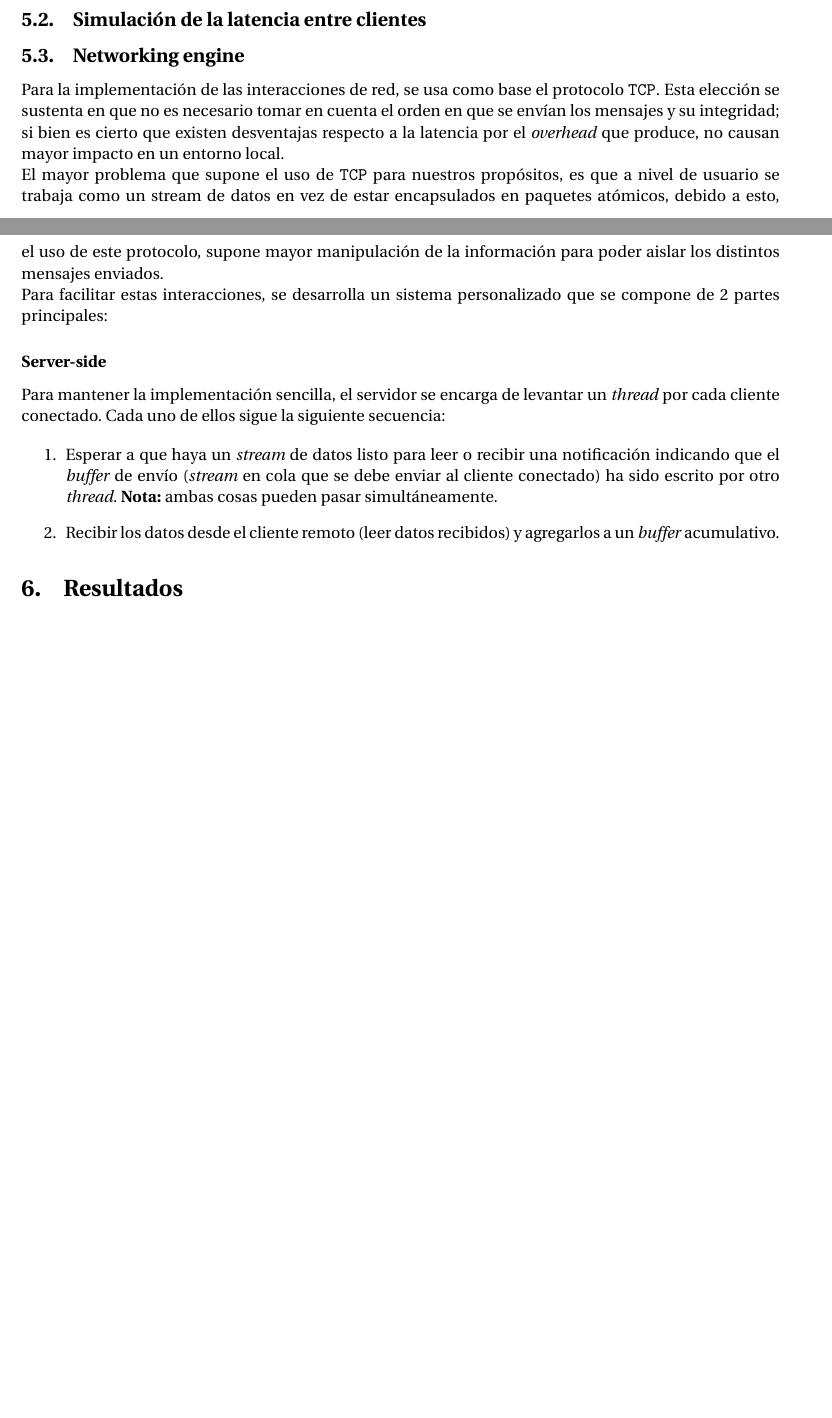
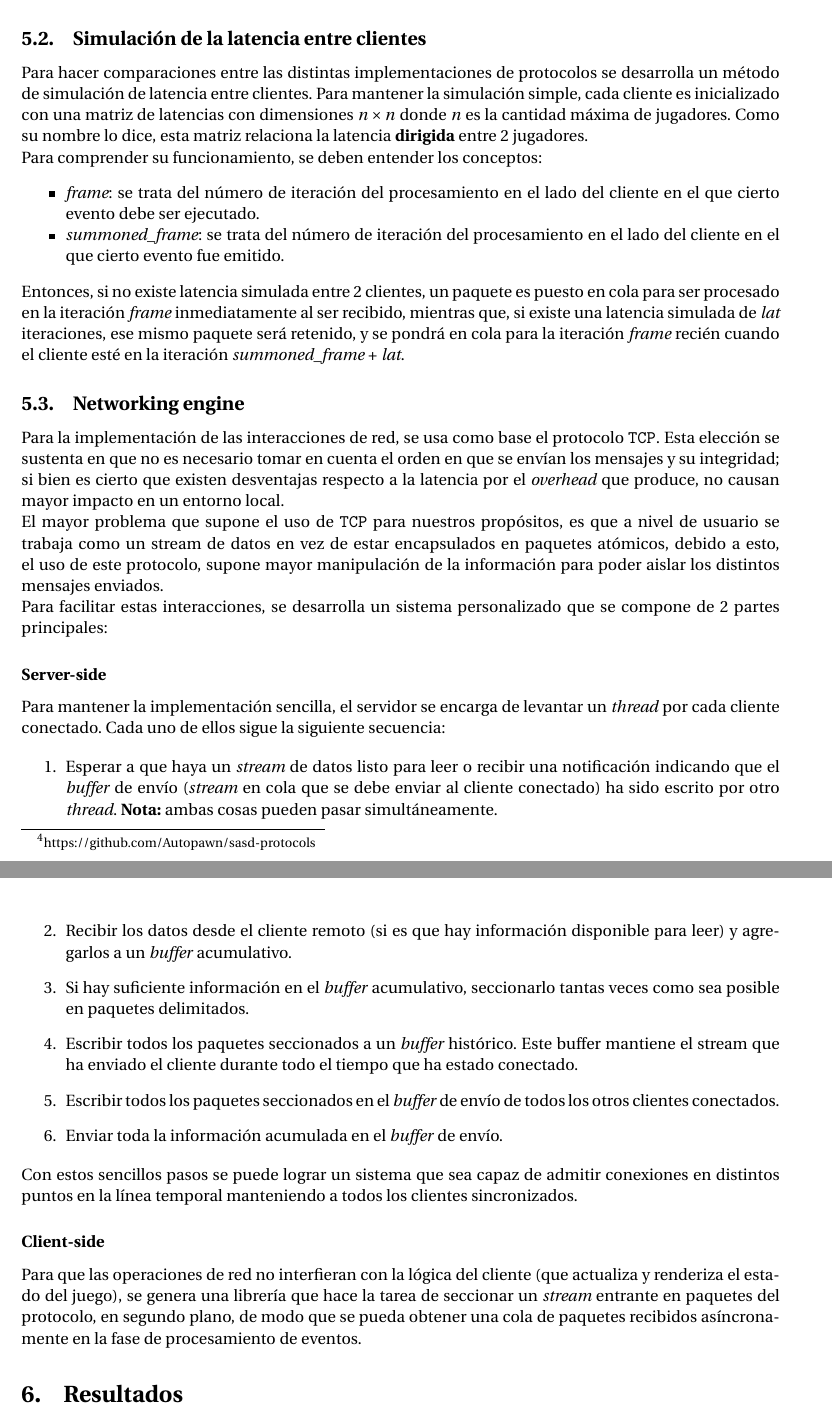
Before and after one commit to Autopawn/sasd-protocols, a LaTeX document (tex/main.tex, which reads tex/04_implementacion.tex): two parts of pages 7 and 8 of 12 before the commit and two parts of pages 8 and 9 of 13 after it, joined at a grey line, cut so that both start at the same text, the shorter picture padded with empty space. Compiled offline with pdfLaTeX.

Commit message:
Add implementación

```diff
--- a/tex/04_implementacion.tex
+++ b/tex/04_implementacion.tex
@@ -7,6 +12,16 @@
+Como detalles adicionales, cabe destacar el desarrollo de diferentes utilidades que ofrecen un uso más sencillo de estructuras de datos dinámicas y serialización de datos. Además en la sección de renderización del cliente, el dibujo de cada iteración no es borrado completamente de la pantalla para poder ver claramente la consistencia que otorga el protocolo.\footnote{https://github.com/Autopawn/sasd-protocols}
 
 \subsection{Simulación de la latencia entre clientes}
 
+Para hacer comparaciones entre las distintas implementaciones de protocolos se desarrolla un método de simulación de latencia entre clientes. Para mantener la simulación simple, cada cliente es inicializado con una matriz de latencias con dimensiones $n\times n$ donde $n$ es la cantidad máxima de jugadores. Como su nombre lo dice, esta matriz relaciona la latencia \textbf{dirigida} entre 2 jugadores.
+
+Para comprender su funcionamiento, se deben entender los conceptos:
+\begin{itemize}
+	\item \emph{frame}: se trata del número de iteración del procesamiento en el lado del cliente en el que cierto evento debe ser ejecutado.
+	\item \emph{summoned\_frame}: se trata del número de iteración del procesamiento en el lado del cliente en el que cierto evento fue emitido.
+\end{itemize}
+
+Entonces, si no existe latencia simulada entre 2 clientes, un paquete es puesto en cola para ser procesado en la iteración \emph{frame} inmediatamente al ser recibido, mientras que, si existe una latencia simulada de \emph{lat} iteraciones, ese mismo paquete será retenido, y se pondrá en cola para la iteración \emph{frame} recién cuando el cliente esté en la iteración \emph{summoned\_frame} + \emph{lat}.
 
 % Descripción del juego de pruebas, extraer parte importante del informe de avance.
 
@@ -32,5 +47,14 @@ Para mantener la implementación sencilla, el servidor se encarga de levantar un
 
 \begin{enumerate}
 	\item Esperar a que haya un \emph{stream} de datos listo para leer o recibir una notificación indicando que el \emph{buffer} de envío (\emph{stream} en cola que se debe enviar al cliente conectado) ha sido escrito por otro \emph{thread}. \textbf{Nota:} ambas cosas pueden pasar simultáneamente.
-	\item Recibir los datos desde el cliente remoto (leer datos recibidos) y agregarlos a un \emph{buffer} acumulativo.
+	\item Recibir los datos desde el cliente remoto (si es que hay información disponible para leer) y agregarlos a un \emph{buffer} acumulativo.
+	\item Si hay suficiente información en el \emph{buffer} acumulativo, seccionarlo tantas veces como sea posible en paquetes delimitados.
+	\item Escribir todos los paquetes seccionados a un \emph{buffer} histórico. Este buffer mantiene el stream que ha enviado el cliente durante todo el tiempo que ha estado conectado.
+	\item Escribir todos los paquetes seccionados en el \emph{buffer} de envío de todos los otros clientes conectados.
+	\item Enviar toda la información acumulada en el \emph{buffer} de envío.
 \end{enumerate}
+
+Con estos sencillos pasos se puede lograr un sistema que sea capaz de admitir conexiones en distintos puntos en la línea temporal manteniendo a todos los clientes sincronizados.
+
+\subsubsection*{Client-side}
+Para que las operaciones de red no interfieran con la lógica del cliente (que actualiza y renderiza el estado del juego), se genera una librería que hace la tarea de seccionar un \emph{stream} entrante en paquetes del protocolo, en segundo plano, de modo que se pueda obtener una cola de paquetes recibidos asíncronamente en la fase de procesamiento de eventos.
```
Also changed, not shown: tex/04_implementacion.tex (7 more changed lines).
